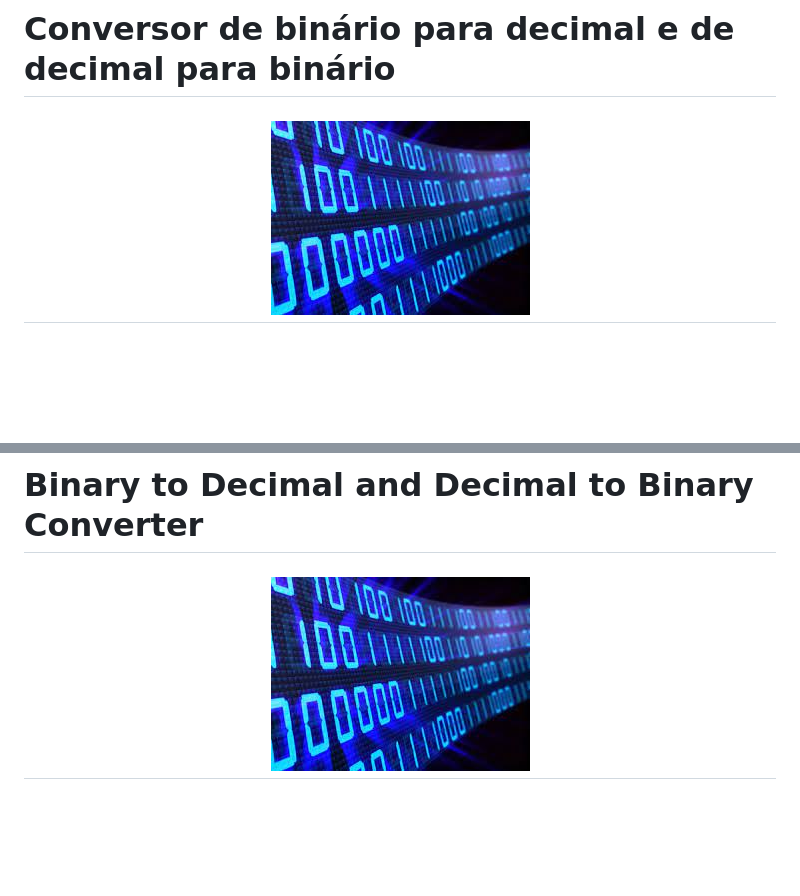
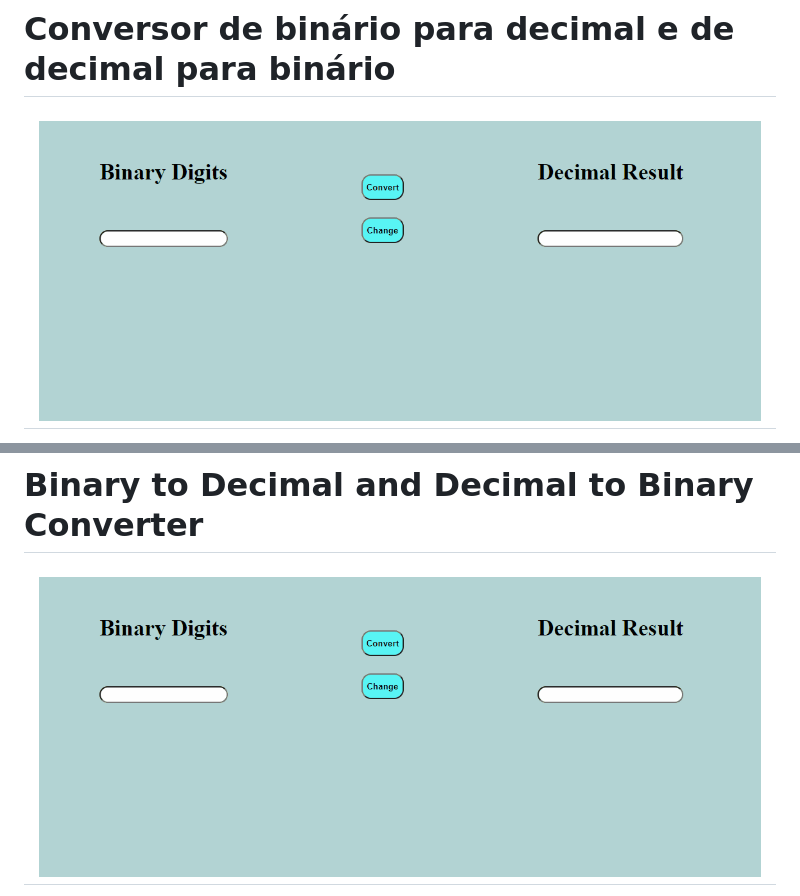
Before and after one commit to Tcheagow/Conversor-Bin-to-Dec-and-Dec-to-Bin, a Markdown page: README.md, 2 parts joined by grey strips. GitHub-like rendering; pictures changed too: gif/funcionamento.gif (added), img/readmeImg.jpg (deleted); blank space fills up the shorter version.

```diff
--- a/README.md
+++ b/README.md
@@ -1,4 +1,4 @@
 # Conversor de binário para decimal e de decimal para binário
 <h1 align="center">
-    <img alt="Imagem Binário" title="Imagem readme" src="./img/readmeImg.jpg">
+    <img height="300px" alt="Gif do funcionamento" title="Gif readme" src="./gif/funcionamento.gif">
 </h1>
@@ -7,5 +14,5 @@
 
 # Binary to Decimal and Decimal to Binary Converter
 <h1 align="center">
-    <img alt="Binary Image" title="Readme Image" src="./img/readmeImg.jpg">
+    <img height="300px" alt="Working gif" title="Readme Gif" src="./gif/funcionamento.gif">
 </h1>
```
Also changed, not shown: other parts of README.md (+15 -4 lines), 2 other files.
